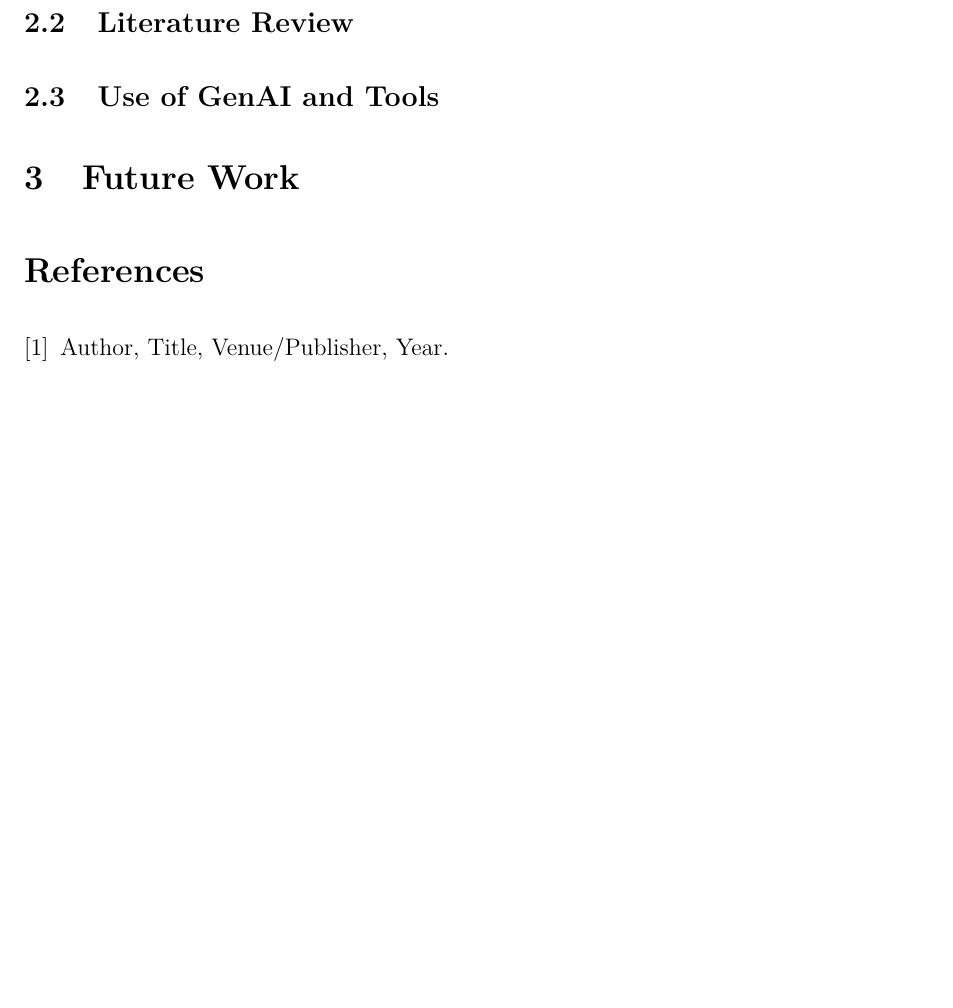
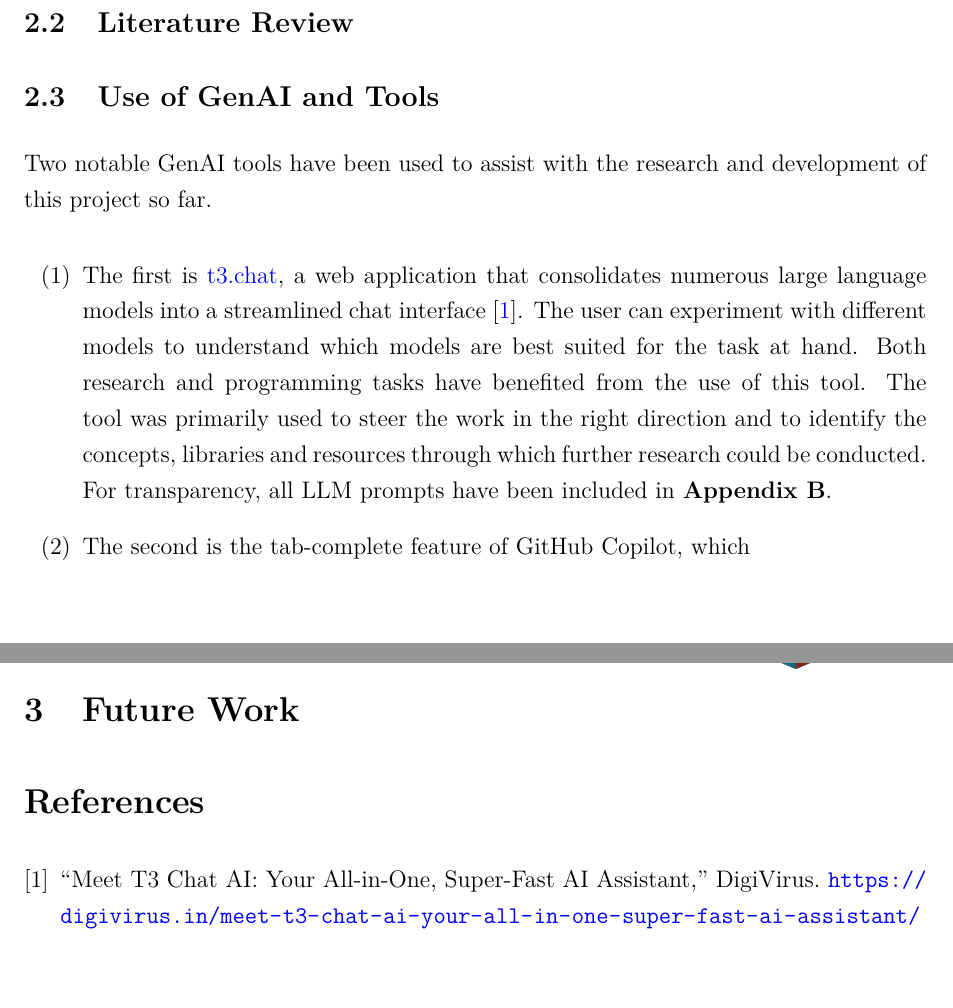
Before and after one commit to davidcallanan/mu-fyp, a LaTeX document (2511_interim_report/report.tex): part of page 1 of 3 before the commit and two parts of pages 1 and 2 of 4 after it, the two joined at a grey line, cut so that both start at the same text, the shorter picture padded with empty space. Compiled offline with pdfLaTeX.

Commit message:
update interim report

```diff
--- a/2511_interim_report/report.tex
+++ b/2511_interim_report/report.tex
@@ -20,7 +20,17 @@
 \usepackage{setspace}
 \onehalfspacing
 
-\usepackage[hidelinks]{hyperref}
+\usepackage{enumitem}
+\setlist[enumerate]{label=(\arabic*)}
+
+\usepackage{hyperref}
+\hypersetup{
+    colorlinks=true,
+    linkcolor=blue,
+    urlcolor=blue,
+    citecolor=blue,
+    pdfnewwindow=true
+}
 
 \definecolor{headergray}{gray}{0.35}
 
@@ -78,13 +88,23 @@ The goal of this project is to develop a proof-of-concept programming language t
 
 \subsection{Use of GenAI and Tools}
 
+Two notable GenAI tools have been used to assist with the research and development of this project so far.
+
+\begin{enumerate}
+
+\item The first is \href{https://t3.chat}{t3.chat}, a web application that consolidates numerous large language models into a streamlined chat interface \cite{t3chat}. The user can experiment with different models to understand which models are best suited for the task at hand. Both research and programming tasks have benefited from the use of this tool. The tool was primarily used to steer the work in the right direction and to identify the concepts, libraries and resources through which further research could be conducted. For transparency, all LLM prompts have been included in \textbf{Appendix B}.
+
+\item The second is the tab-complete feature of GitHub Copilot, which
+
+\end{enumerate}
+
 
 \section{Future Work}
 
 
 
 \begin{thebibliography}{9}
-\bibitem{key1} Author, Title, Venue/Publisher, Year.
+\bibitem{t3chat} ``Meet T3 Chat AI: Your All-in-One, Super-Fast AI Assistant,'' DigiVirus. \url{https://digivirus.in/meet-t3-chat-ai-your-all-in-one-super-fast-ai-assistant/}
 \end{thebibliography}
 
 \appendix
```
Also changed, not shown: 2511_interim_report/report.pdf.
